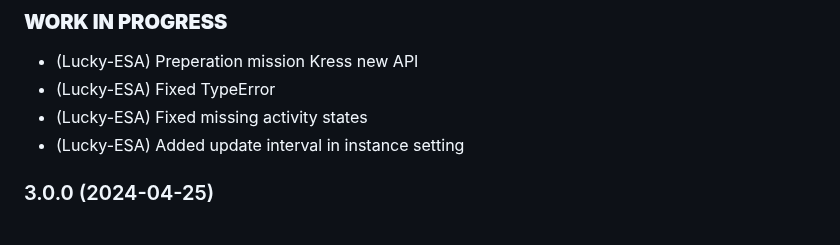
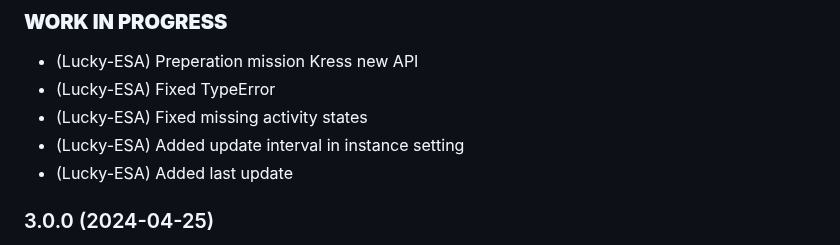
Before and after one commit to iobroker-community-adapters/ioBroker.worx, a Markdown page: README.md, the part around the change. GitHub-like rendering.

```diff
--- a/README.md
+++ b/README.md
@@ -51,6 +51,7 @@ The adapter can control the mower and you can change config params like mowtimes
 -   (Lucky-ESA) Fixed TypeError
 -   (Lucky-ESA) Fixed missing activity states
 -   (Lucky-ESA) Added update interval in instance setting
+-   (Lucky-ESA) Added last update
 
 ### 3.0.0 (2024-04-25)
 
```
Also changed, not shown: docs/de/README.md (+6 -4 lines), docs/en/README.md (+2 -0 lines), docs/de/img/mower_1.png (added), docs/de/img/mower_2.png (added), docs/de/img/mower_3.png (added), docs/de/img/mower_4.png (added), docs/en/img/mower_2.png, 2 other files.
